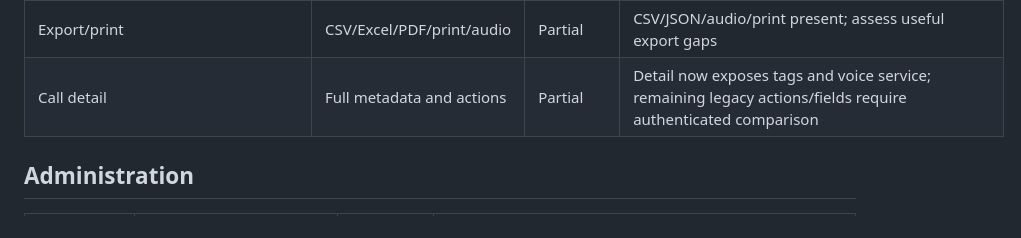
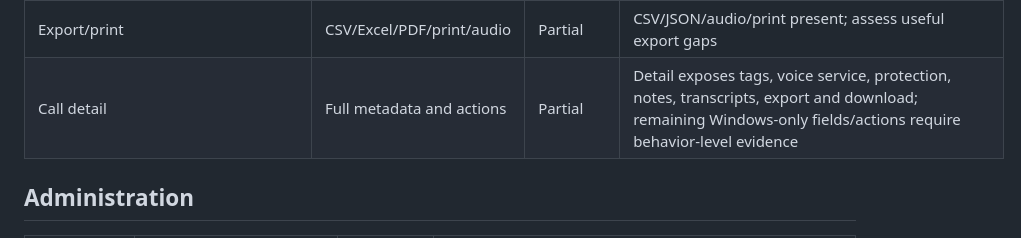
Before and after one commit to renfrewcountyscanner/call-recorder, a Markdown page: docs/legacy-functional-parity-checklist.md, the part around the change. Drawn GitHub-style.

Commit message:
Update parity metadata evidence

```diff
--- a/docs/legacy-functional-parity-checklist.md
+++ b/docs/legacy-functional-parity-checklist.md
@@ -23,7 +23,7 @@ Status values: Missing, Partial, Complete, Better in Logger, User rejected, Bloc
 | Sorting | Sortable meaningful columns | Partial | Server-side newest/oldest/talkgroup/radio/duration/frequency sorting added; remaining displayed columns still required |
 | Column visibility/order | User-configurable grid | Partial | Browser-local column chooser now hides/restores compact columns; drag ordering and the legacy full column set remain |
 | Export/print | CSV/Excel/PDF/print/audio | Partial | CSV/JSON/audio/print present; assess useful export gaps |
-| Call detail | Full metadata and actions | Partial | Detail now exposes tags and voice service; remaining legacy actions/fields require authenticated comparison |
+| Call detail | Full metadata and actions | Partial | Detail exposes tags, voice service, protection, notes, transcripts, export and download; remaining Windows-only fields/actions require behavior-level evidence |
 
 ## Administration
 
```
